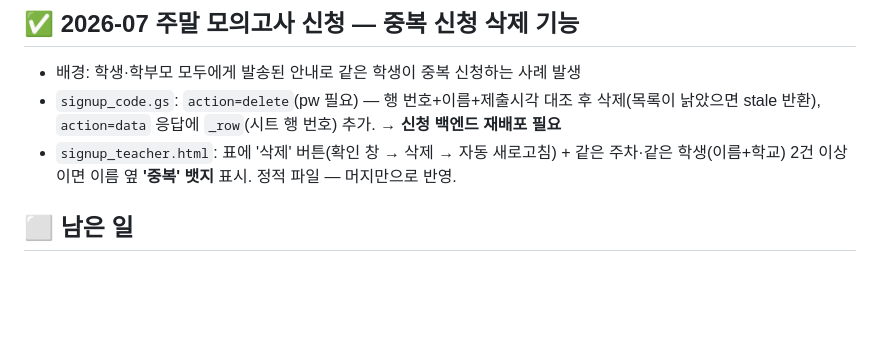
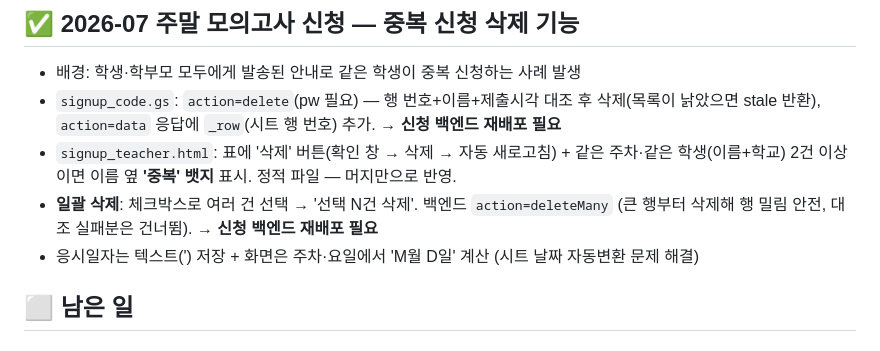
Before and after one commit to coke4497-sys/shueguk-hub, a Markdown page: 작업계획-공지시스템.md, the part around the change. Rendered like a GitHub page; blank space fills up the shorter version.

Commit message:
인계 메모: 신청 일괄 삭제·응시일 표시 교정 기록
Co-Authored-By: Claude Fable 5 <noreply@anthropic.com>
Claude-Session: https://claude.ai/code/session_01D6Ls1Mc1PemBF1wJ6vmPKZ

```diff
--- a/작업계획-공지시스템.md
+++ b/작업계획-공지시스템.md
@@ -114,6 +114,9 @@
   `action=data` 응답에 `_row`(시트 행 번호) 추가. **→ 신청 백엔드 재배포 필요**
 - `signup_teacher.html`: 표에 '삭제' 버튼(확인 창 → 삭제 → 자동 새로고침) +
   같은 주차·같은 학생(이름+학교) 2건 이상이면 이름 옆 **'중복' 뱃지** 표시. 정적 파일 — 머지만으로 반영.
+- **일괄 삭제**: 체크박스로 여러 건 선택 → '선택 N건 삭제'. 백엔드 `action=deleteMany`
+  (큰 행부터 삭제해 행 밀림 안전, 대조 실패분은 건너뜀). **→ 신청 백엔드 재배포 필요**
+- 응시일자는 텍스트(') 저장 + 화면은 주차·요일에서 'M월 D일' 계산 (시트 날짜 자동변환 문제 해결)
 
 ## ⬜ 남은 일
 
```
